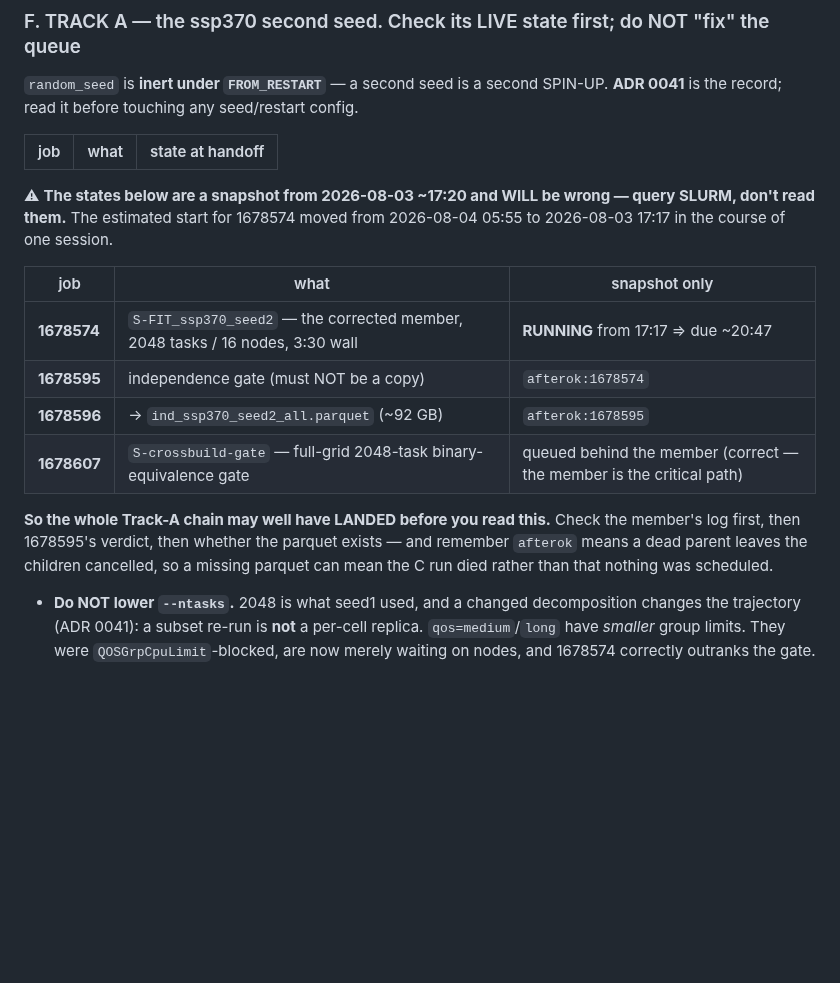
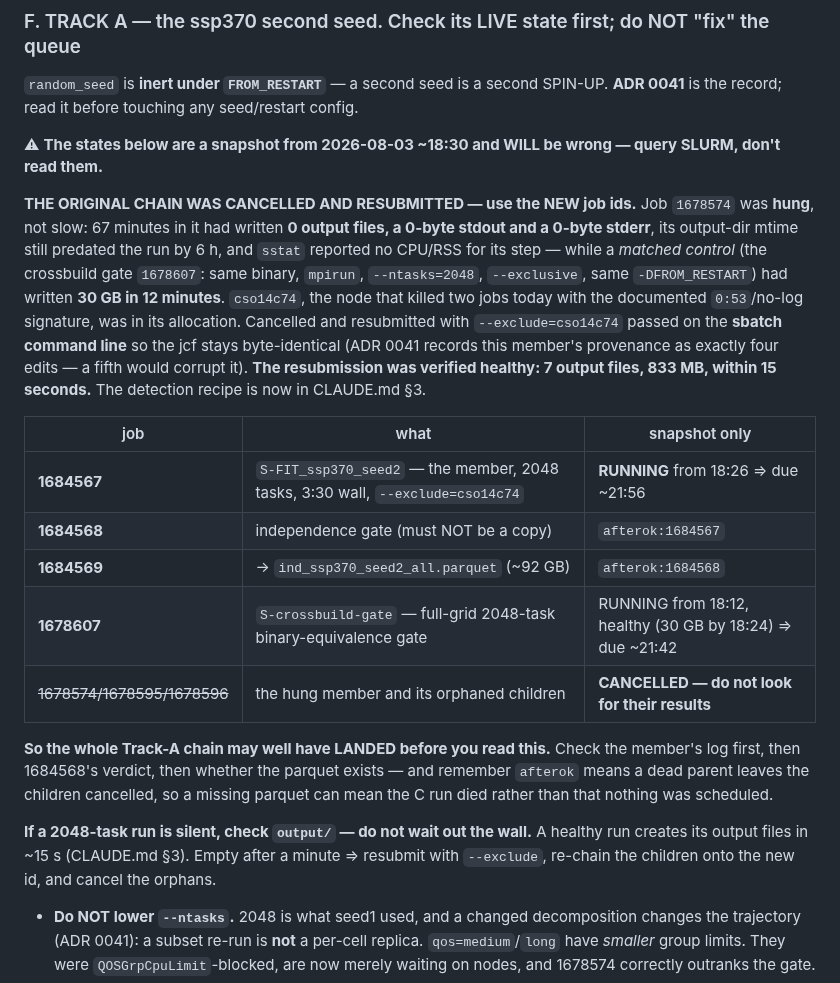
Before and after one commit to rimajj/LPJmLFIT_Emulator, a Markdown page: lines/S/STATE.md, the part around the change. Rendered like a GitHub page; blank space fills up the shorter version.

```diff
--- a/lines/S/STATE.md
+++ b/lines/S/STATE.md
@@ -151,21 +151,33 @@ At `(p=8, mtry=4)` a split sees ≥1 of the four time-varying flux drivers with
 `random_seed` is **inert under `FROM_RESTART`** — a second seed is a second SPIN-UP. **ADR 0041** is the
 record; read it before touching any seed/restart config.
 
-| job | what | state at handoff |
-|---|---|---|
-⚠ **The states below are a snapshot from 2026-08-03 ~17:20 and WILL be wrong — query SLURM, don't read them.**
-The estimated start for 1678574 moved from 2026-08-04 05:55 to 2026-08-03 17:17 in the course of one session.
+⚠ **The states below are a snapshot from 2026-08-03 ~18:30 and WILL be wrong — query SLURM, don't read them.**
+
+**THE ORIGINAL CHAIN WAS CANCELLED AND RESUBMITTED — use the NEW job ids.** Job `1678574` was **hung**, not
+slow: 67 minutes in it had written **0 output files, a 0-byte stdout and a 0-byte stderr**, its output-dir
+mtime still predated the run by 6 h, and `sstat` reported no CPU/RSS for its step — while a *matched control*
+(the crossbuild gate `1678607`: same binary, `mpirun`, `--ntasks=2048`, `--exclusive`, same `-DFROM_RESTART`)
+had written **30 GB in 12 minutes**. `cso14c74`, the node that killed two jobs today with the documented
+`0:53`/no-log signature, was in its allocation. Cancelled and resubmitted with `--exclude=cso14c74` passed on
+the **sbatch command line** so the jcf stays byte-identical (ADR 0041 records this member's provenance as
+exactly four edits — a fifth would corrupt it). **The resubmission was verified healthy: 7 output files,
+833 MB, within 15 seconds.** The detection recipe is now in CLAUDE.md §3.
 
 | job | what | snapshot only |
 |---|---|---|
-| **1678574** | `S-FIT_ssp370_seed2` — the corrected member, 2048 tasks / 16 nodes, 3:30 wall | **RUNNING** from 17:17 ⇒ due ~20:47 |
-| **1678595** | independence gate (must NOT be a copy) | `afterok:1678574` |
-| **1678596** | → `ind_ssp370_seed2_all.parquet` (~92 GB) | `afterok:1678595` |
-| **1678607** | `S-crossbuild-gate` — full-grid 2048-task binary-equivalence gate | queued behind the member (correct — the member is the critical path) |
+| **1684567** | `S-FIT_ssp370_seed2` — the member, 2048 tasks, 3:30 wall, `--exclude=cso14c74` | **RUNNING** from 18:26 ⇒ due ~21:56 |
+| **1684568** | independence gate (must NOT be a copy) | `afterok:1684567` |
+| **1684569** | → `ind_ssp370_seed2_all.parquet` (~92 GB) | `afterok:1684568` |
+| **1678607** | `S-crossbuild-gate` — full-grid 2048-task binary-equivalence gate | RUNNING from 18:12, healthy (30 GB by 18:24) ⇒ due ~21:42 |
+| ~~1678574/1678595/1678596~~ | the hung member and its orphaned children | **CANCELLED — do not look for their results** |
 
 **So the whole Track-A chain may well have LANDED before you read this.** Check the member's log first, then
-1678595's verdict, then whether the parquet exists — and remember `afterok` means a dead parent leaves the
+1684568's verdict, then whether the parquet exists — and remember `afterok` means a dead parent leaves the
 children cancelled, so a missing parquet can mean the C run died rather than that nothing was scheduled.
+
+**If a 2048-task run is silent, check `output/` — do not wait out the wall.** A healthy run creates its
+output files in ~15 s (CLAUDE.md §3). Empty after a minute ⇒ resubmit with `--exclude`, re-chain the children
+onto the new id, and cancel the orphans.
 
 - **Do NOT lower `--ntasks`.** 2048 is what seed1 used, and a changed decomposition changes the trajectory
   (ADR 0041): a subset re-run is **not** a per-cell replica. `qos=medium`/`long` have *smaller* group limits.
```
Also changed, not shown: CLAUDE.md (+13 -0 lines), lines/S/JOURNAL.md (+28 -0 lines).
